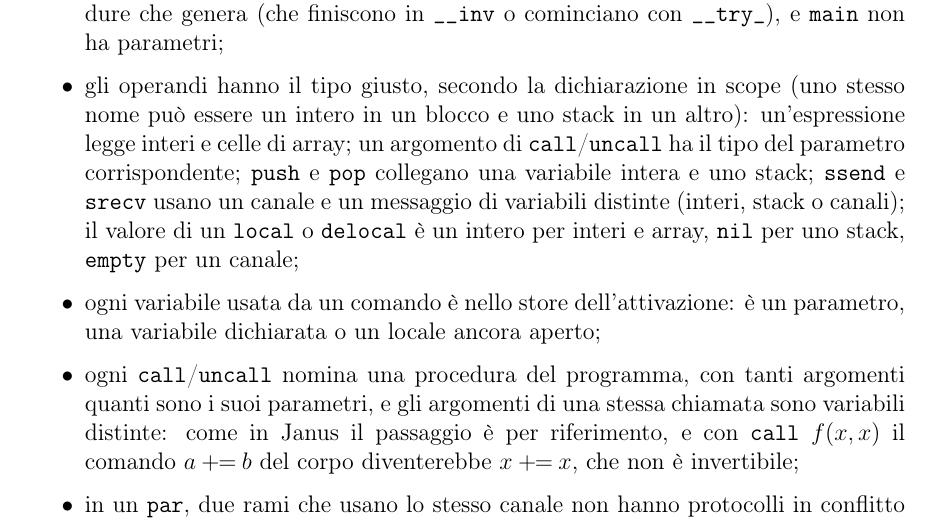
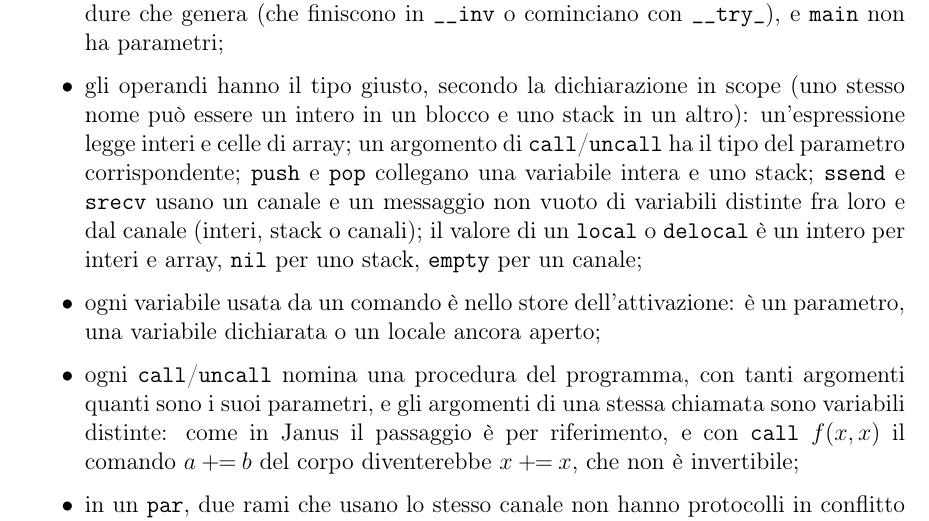
Before and after one commit to nicologiuliani6/kairos-thesis, a LaTeX book (tesi.tex, which reads capitoli.tex): part of page 20 of 62, cut so that both start at the same text. Compiled offline with pdfLaTeX.

Commit message:
Allineamento all'implementazione dopo il settimo controllo
Co-Authored-By: Claude Opus 5.5 <noreply@anthropic.com>
Claude-Session: https://claude.ai/code/session_01C8cnRkHboLnhcDmAtjUW57

```diff
--- a/capitoli.tex
+++ b/capitoli.tex
@@ -403,7 +403,8 @@ che il compilatore verifica prima dell'esecuzione:
     $\mathtt{call}$/$\mathtt{uncall}$ ha il tipo del parametro corrispondente;
     $\mathtt{push}$ e $\mathtt{pop}$ collegano una variabile intera e uno
     stack; $\mathtt{ssend}$ e $\mathtt{srecv}$ usano un canale e un messaggio
-    di variabili distinte (interi, stack o canali); il valore di un
+    non vuoto di variabili distinte fra loro e dal canale (interi, stack o
+    canali); il valore di un
     $\mathtt{local}$ o $\mathtt{delocal}$ è un intero per interi e array,
     $\mathtt{nil}$ per uno stack, $\mathtt{empty}$ per un canale;
   \item ogni variabile usata da un comando è nello store dell'attivazione: è un
```
